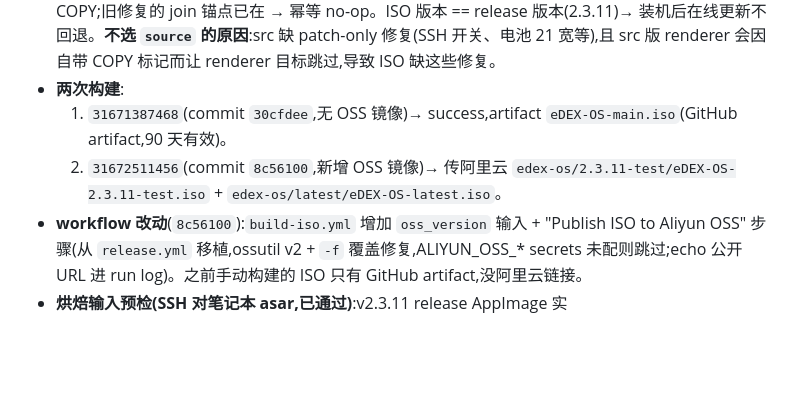
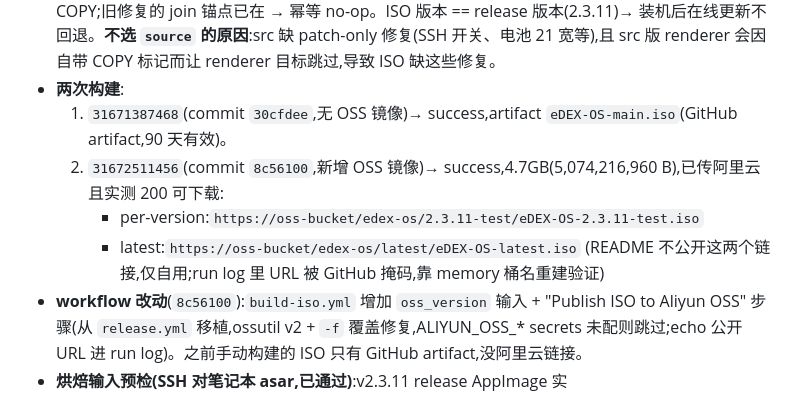
Before and after one commit to haneyo/haneyoedexos, a Markdown page: docs/first-boot-issues.md, the part around the change. Drawn GitHub-style; blank space fills up the shorter version.

Commit message:
docs(ubuntu): final OSS links for fresh ISO (run 31672511456, 4.7GB, verified 200)
Co-Authored-By: Claude <noreply@anthropic.com>

```diff
--- a/docs/first-boot-issues.md
+++ b/docs/first-boot-issues.md
@@ -215,7 +215,10 @@ fcitx5-diagnose | head -60; pgrep -a fcitx5
 - **AppImage 源 = `latest-release`(v2.3.11)**:查证 `release.yml` 发布时已对 AppImage 跑过 patch-appimage.sh → release 自带全部旧修复(SSH 开关/电池/天气/Enter/焦点),只缺 #8/#9/#188。烘焙时新补丁对 release AppImage:renderer expectOut 缺失 → transform 运行 → 注入 #8/#9(守卫 false)+ COPY;旧修复的 join 锚点已在 → 幂等 no-op。ISO 版本 == release 版本(2.3.11)→ 装机后在线更新不回退。**不选 `source` 的原因**:src 缺 patch-only 修复(SSH 开关、电池 21 宽等),且 src 版 renderer 会因自带 COPY 标记而让 renderer 目标跳过,导致 ISO 缺这些修复。
 - **两次构建**:
   1. `31671387468`(commit `30cfdee`,无 OSS 镜像)→ success,artifact `eDEX-OS-main.iso`(GitHub artifact,90 天有效)。
-  2. `31672511456`(commit `8c56100`,新增 OSS 镜像)→ 传阿里云 `edex-os/2.3.11-test/eDEX-OS-2.3.11-test.iso` + `edex-os/latest/eDEX-OS-latest.iso`。
+  2. `31672511456`(commit `8c56100`,新增 OSS 镜像)→ success,4.7GB(5,074,216,960 B),已传阿里云且实测 200 可下载:
+     - per-version:`https://oss-bucket/edex-os/2.3.11-test/eDEX-OS-2.3.11-test.iso`
+     - latest:`https://oss-bucket/edex-os/latest/eDEX-OS-latest.iso`
+     (README 不公开这两个链接,仅自用;run log 里 URL 被 GitHub 掩码,靠 memory 桶名重建验证)
 - **workflow 改动**(`8c56100`):`build-iso.yml` 增加 `oss_version` 输入 + "Publish ISO to Aliyun OSS" 步骤(从 `release.yml` 移植,ossutil v2 + `-f` 覆盖修复,ALIYUN_OSS_* secrets 未配则跳过;echo 公开 URL 进 run log)。之前手动构建的 ISO 只有 GitHub artifact,没阿里云链接。
 - **烘焙输入预检(SSH 对笔记本 asar,已通过)**:v2.3.11 release AppImage 实测:`resumeFromSuspend`=12(renderer 目标 expectIn 在,不会静默跳过)、`case"COPY":return window.term`=3(COPY join 会生效)、`settingsDlOpen`=6(uget 在)、`settingsSshEnabled`=8(旧补丁已烘,幂等 no-op)、`axelFmtSpeed`=0(守卫 false→注入)、`value.slice(e.selectionStart,e.selectionEnd)`=0(#188 未打过)。六条全中,e2e 场景 1 前提在真实烘焙输入上成立。
 - **重装验收清单(待用户刷机后)**:#8 设置→apps→下载 加任务看进度/速度/剩余+暂停/恢复/删除;#9 设置→网络→clash 模式切换/代理组切节点/测速出 ms/规则列表;#188 文件重命名复制→贴设置输入框 一次成功。
```
